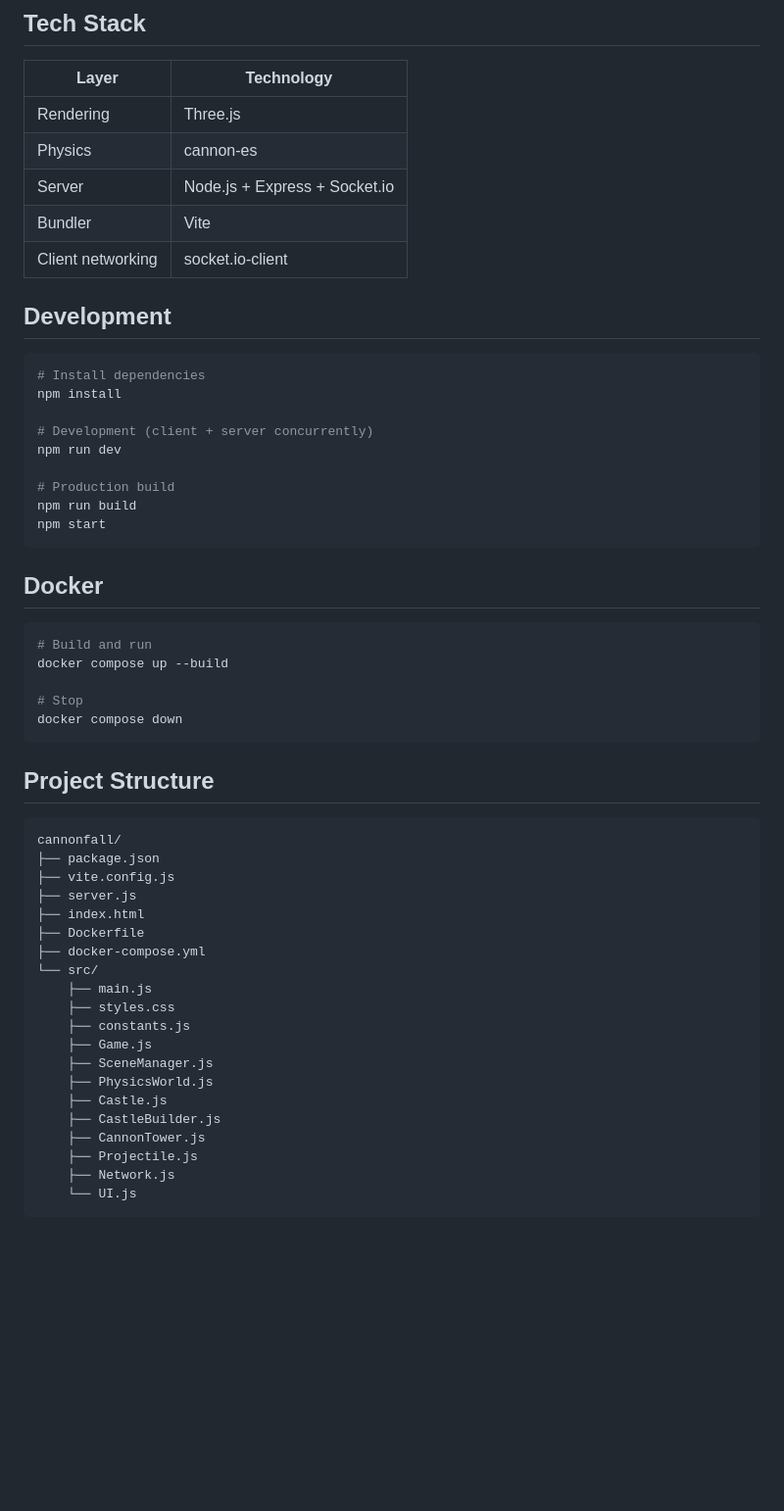
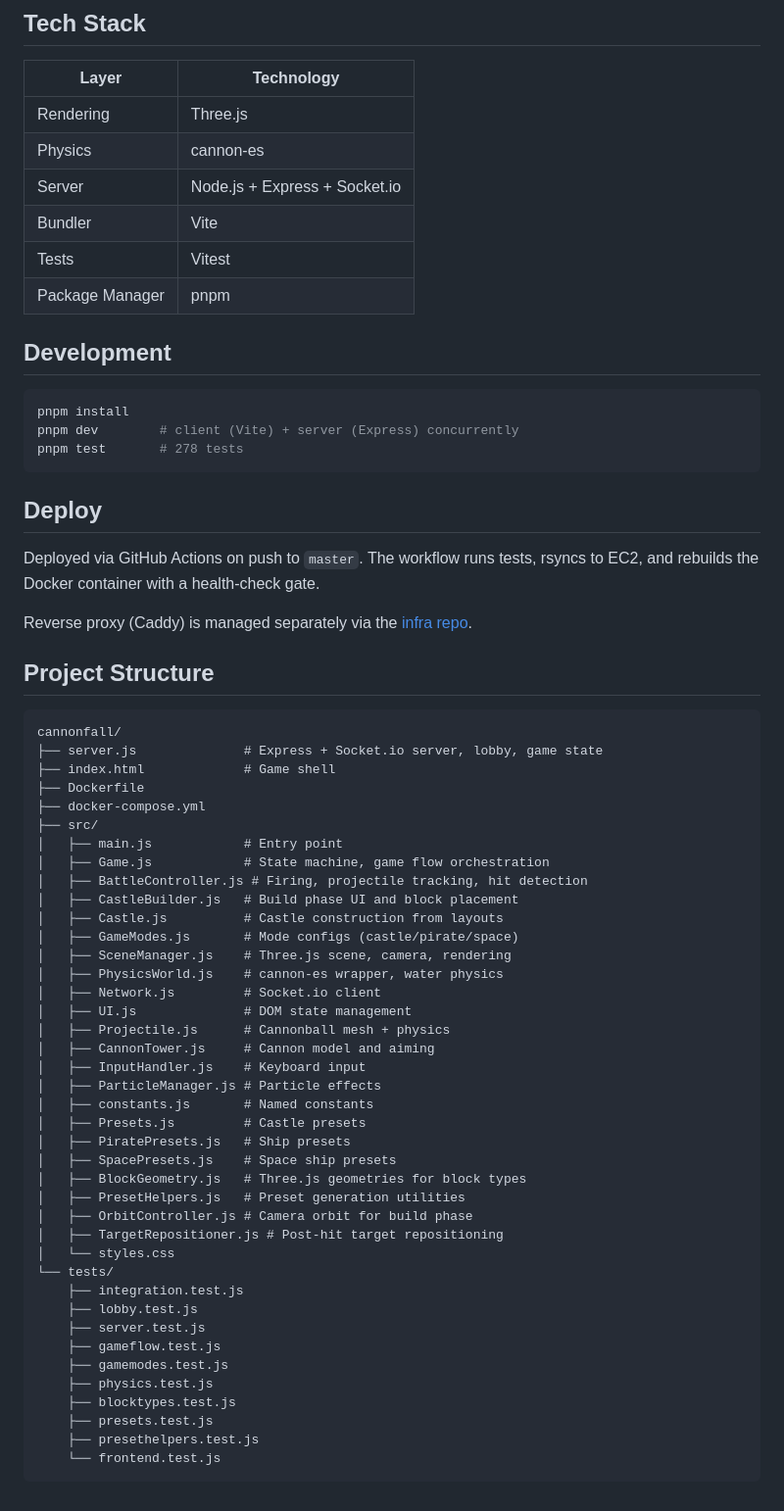
Before and after one commit to coltonomous/cannonfall, a Markdown page: README.md, the part around one of its changes. Shown at 98% size. GitHub-like rendering; blank space fills up the shorter version.

````diff
--- a/README.md
+++ b/README.md
@@ -133,53 +25,64 @@ First player to hit the opponent's target with a cannonball wins. Blocks falling
 | Physics | cannon-es |
 | Server | Node.js + Express + Socket.io |
 | Bundler | Vite |
-| Client networking | socket.io-client |
+| Tests | Vitest |
+| Package Manager | pnpm |
 
 ## Development
 
 ```bash
-# Install dependencies
-npm install
-
-# Development (client + server concurrently)
-npm run dev
-
-# Production build
-npm run build
-npm start
+pnpm install
+pnpm dev        # client (Vite) + server (Express) concurrently
+pnpm test       # 278 tests
 ```
 
-## Docker
+## Deploy
 
-```bash
-# Build and run
-docker compose up --build
+Deployed via GitHub Actions on push to `master`. The workflow runs tests, rsyncs to EC2, and rebuilds the Docker container with a health-check gate.
 
-# Stop
-docker compose down
-```
+Reverse proxy (Caddy) is managed separately via the [infra repo](https://github.com/coltonomous/infra).
 
 ## Project Structure
 
 ```
 cannonfall/
-├── package.json
-├── vite.config.js
-├── server.js
-├── index.html
+├── server.js              # Express + Socket.io server, lobby, game state
+├── index.html             # Game shell
 ├── Dockerfile
 ├── docker-compose.yml
-└── src/
-    ├── main.js
-    ├── styles.css
-    ├── constants.js
-    ├── Game.js
-    ├── SceneManager.js
-    ├── PhysicsWorld.js
-    ├── Castle.js
-    ├── CastleBuilder.js
-    ├── CannonTower.js
-    ├── Projectile.js
-    ├── Network.js
-    └── UI.js
+├── src/
+│   ├── main.js            # Entry point
+│   ├── Game.js            # State machine, game flow orchestration
+│   ├── BattleController.js # Firing, projectile tracking, hit detection
+│   ├── CastleBuilder.js   # Build phase UI and block placement
+│   ├── Castle.js          # Castle construction from layouts
+│   ├── GameModes.js       # Mode configs (castle/pirate/space)
+│   ├── SceneManager.js    # Three.js scene, camera, rendering
+│   ├── PhysicsWorld.js    # cannon-es wrapper, water physics
+│   ├── Network.js         # Socket.io client
+│   ├── UI.js              # DOM state management
+│   ├── Projectile.js      # Cannonball mesh + physics
+│   ├── CannonTower.js     # Cannon model and aiming
+│   ├── InputHandler.js    # Keyboard input
+│   ├── ParticleManager.js # Particle effects
+│   ├── constants.js       # Named constants
+│   ├── Presets.js         # Castle presets
+│   ├── PiratePresets.js   # Ship presets
+│   ├── SpacePresets.js    # Space ship presets
+│   ├── BlockGeometry.js   # Three.js geometries for block types
+│   ├── PresetHelpers.js   # Preset generation utilities
+│   ├── OrbitController.js # Camera orbit for build phase
+│   ├── TargetRepositioner.js # Post-hit target repositioning
+│   └── styles.css
+└── tests/
+    ├── integration.test.js
+    ├── lobby.test.js
+    ├── server.test.js
+    ├── gameflow.test.js
+    ├── gamemodes.test.js
+    ├── physics.test.js
+    ├── blocktypes.test.js
+    ├── presets.test.js
+    ├── presethelpers.test.js
+    └── frontend.test.js
 ```
````
Also changed, not shown: other parts of README.md (+10 -118 lines).
